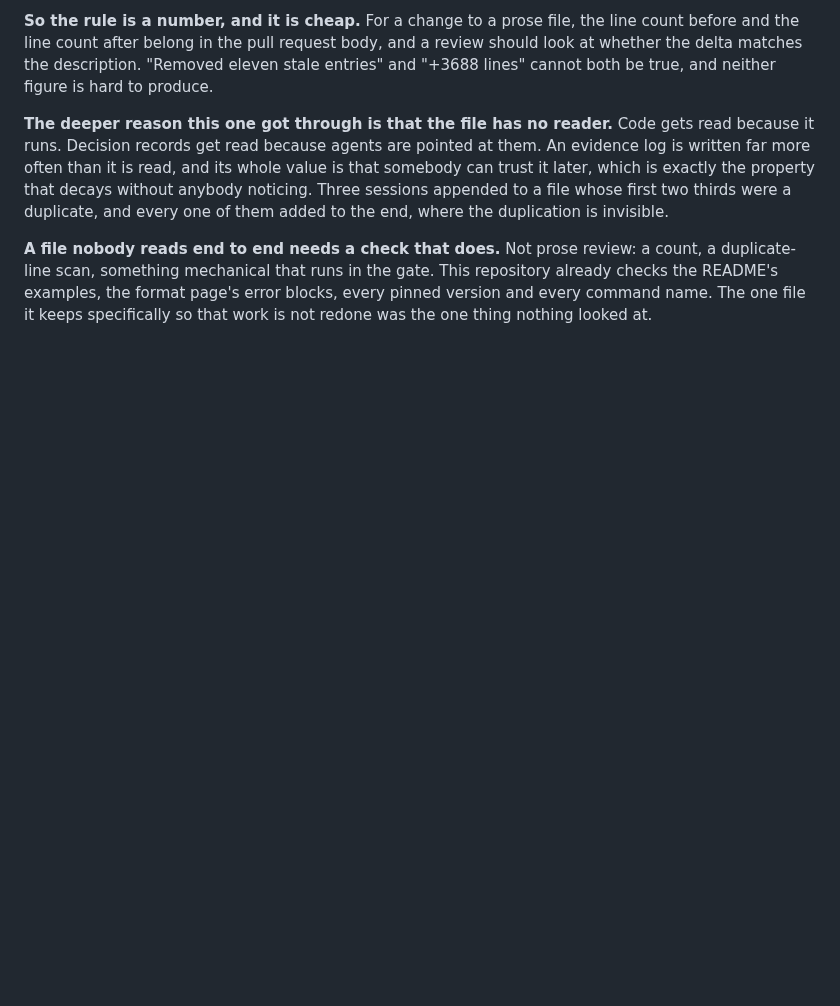
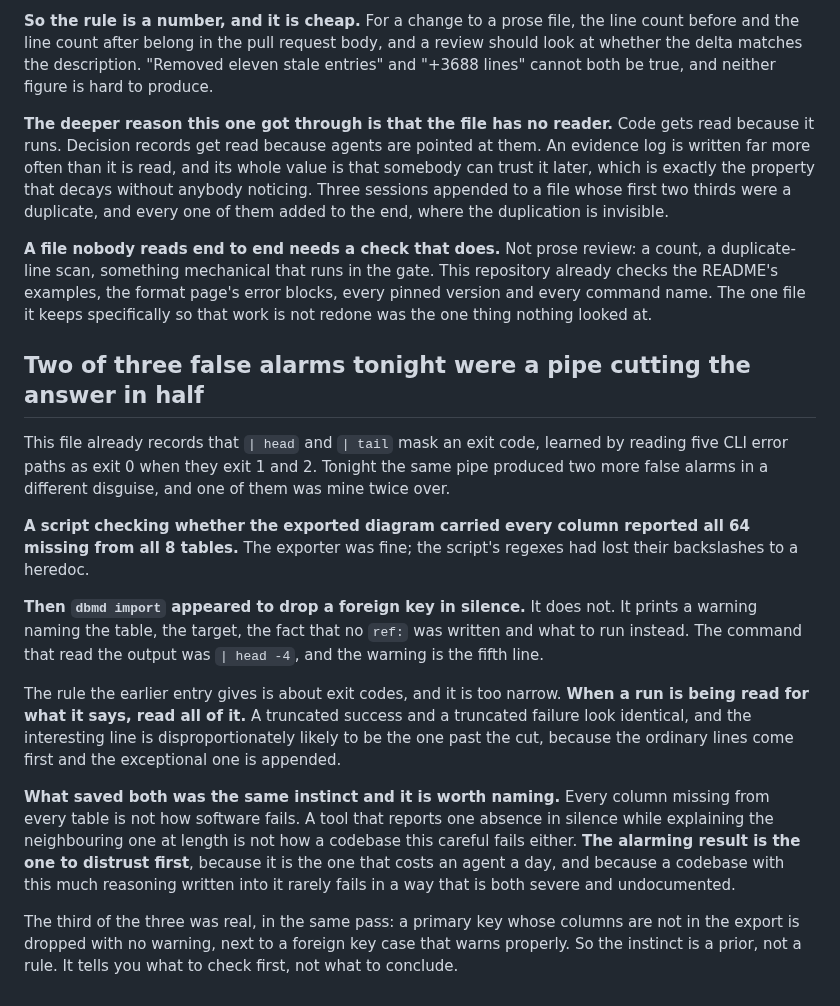
Before and after one commit to BlakeHastings/dbmd, a Markdown page: docs/process/orchestrating.md, the part around the change. Rendered like a GitHub page; blank space fills up the shorter version.

```diff
--- a/docs/process/orchestrating.md
+++ b/docs/process/orchestrating.md
@@ -1182,3 +1182,38 @@ count, a duplicate-line scan, something mechanical that runs in the gate. This
 repository already checks the README's examples, the format page's error blocks,
 every pinned version and every command name. The one file it keeps specifically
 so that work is not redone was the one thing nothing looked at.
+
+## Two of three false alarms tonight were a pipe cutting the answer in half
+
+This file already records that `| head` and `| tail` mask an exit code, learned
+by reading five CLI error paths as exit 0 when they exit 1 and 2. Tonight the
+same pipe produced two more false alarms in a different disguise, and one of
+them was mine twice over.
+
+**A script checking whether the exported diagram carried every column reported
+all 64 missing from all 8 tables.** The exporter was fine; the script's regexes
+had lost their backslashes to a heredoc.
+
+**Then `dbmd import` appeared to drop a foreign key in silence.** It does not. It
+prints a warning naming the table, the target, the fact that no `ref:` was
+written and what to run instead. The command that read the output was
+`| head -4`, and the warning is the fifth line.
+
+The rule the earlier entry gives is about exit codes, and it is too narrow.
+**When a run is being read for what it says, read all of it.** A truncated
+success and a truncated failure look identical, and the interesting line is
+disproportionately likely to be the one past the cut, because the ordinary lines
+come first and the exceptional one is appended.
+
+**What saved both was the same instinct and it is worth naming.** Every column
+missing from every table is not how software fails. A tool that reports one
+absence in silence while explaining the neighbouring one at length is not how a
+codebase this careful fails either. **The alarming result is the one to distrust
+first**, because it is the one that costs an agent a day, and because a codebase
+with this much reasoning written into it rarely fails in a way that is both
+severe and undocumented.
+
+The third of the three was real, in the same pass: a primary key whose columns
+are not in the export is dropped with no warning, next to a foreign key case that
+warns properly. So the instinct is a prior, not a rule. It tells you what to
+check first, not what to conclude.
```
Also changed, not shown: docs/process/verified.md (+33 -0 lines).
